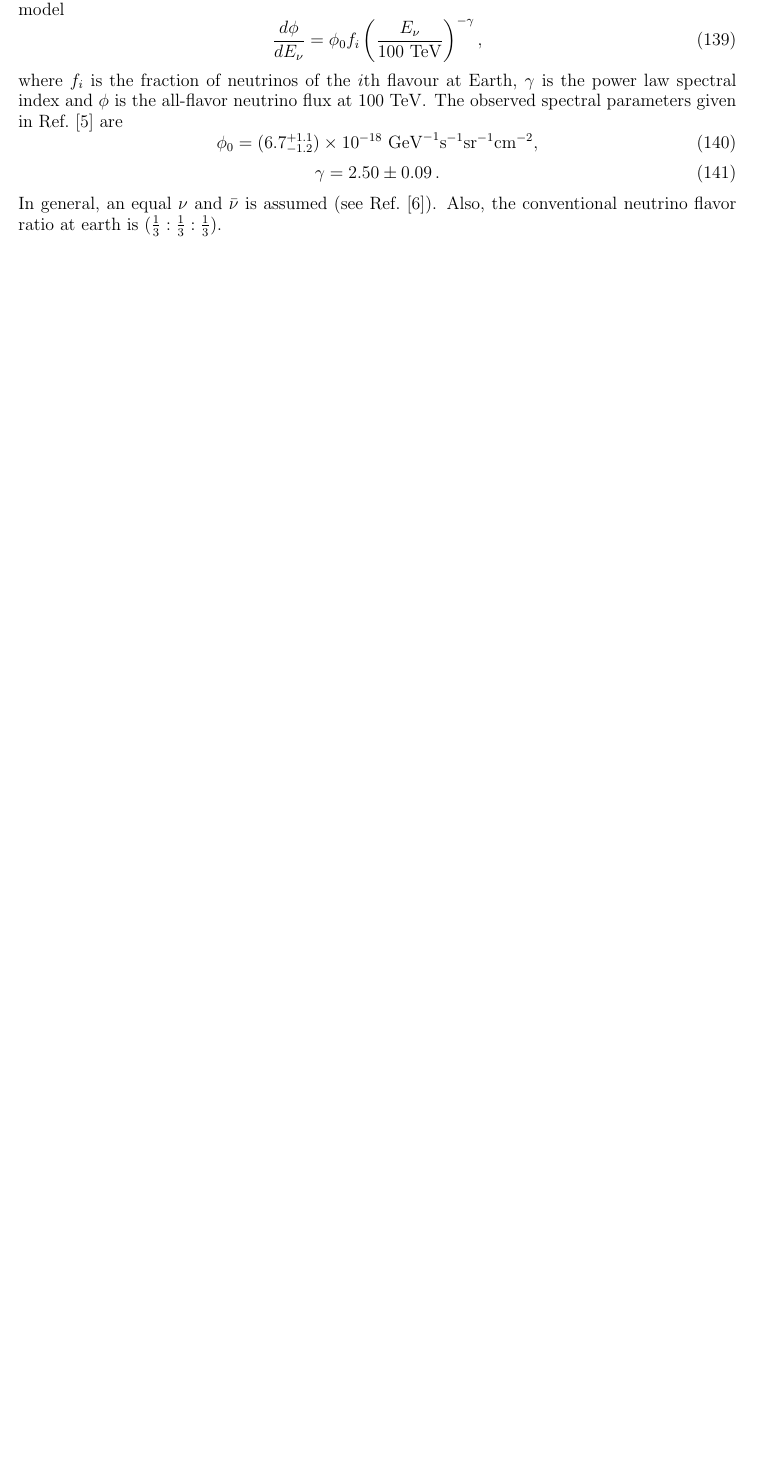
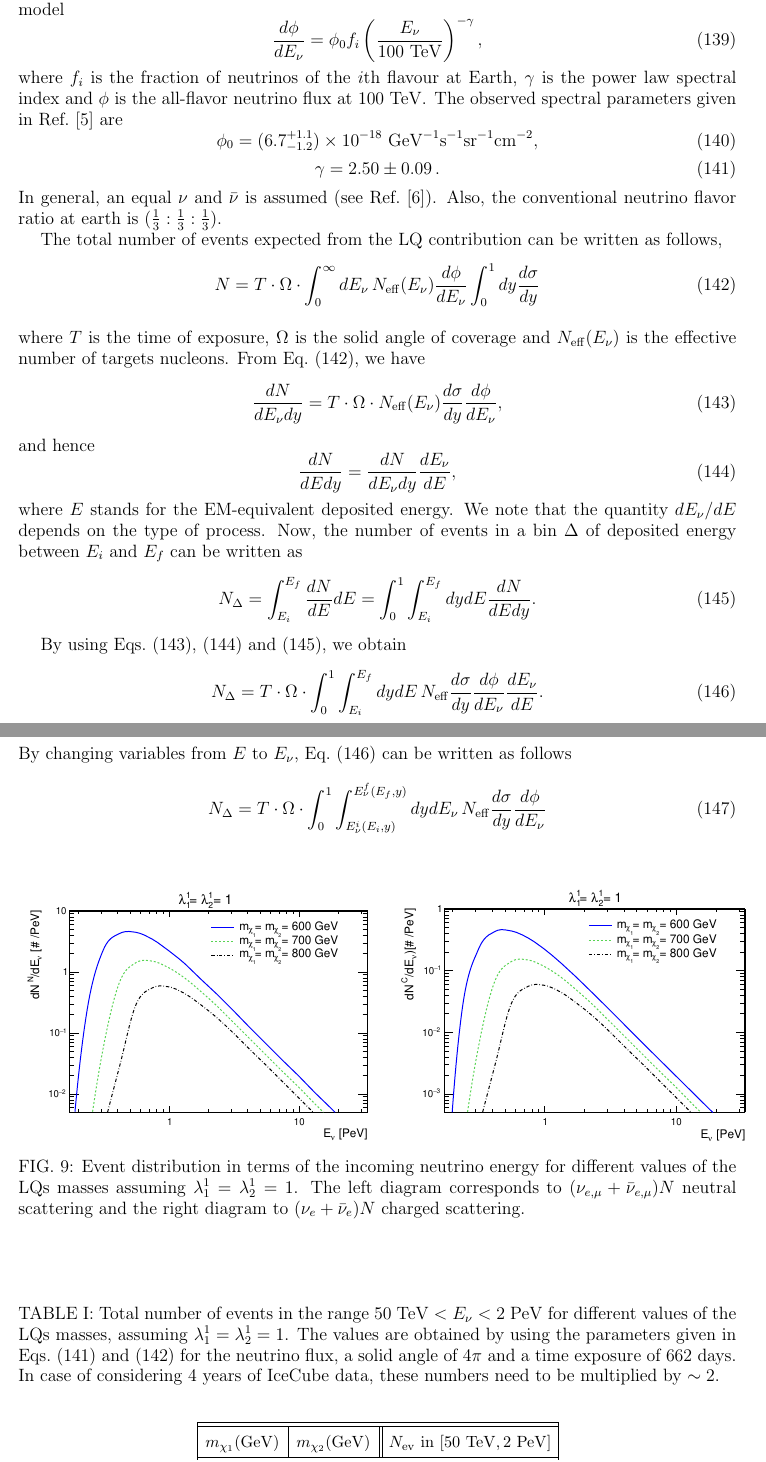
Before and after one commit to eriolk/LQ, a LaTeX paper (Notes_LQ.tex): part of page 18 of 24 before the commit and two parts of pages 19 and 20 of 26 after it, the two joined at a grey line, cut so that both start at the same text, the shorter picture padded with empty space. The pictures show the PDF file Notes_LQ.pdf that the author committed with the source.

Commit message:
New plots and edits

```diff
--- a/Notes_LQ.tex
+++ b/Notes_LQ.tex
@@ -930,7 +958,78 @@ where $f_i$ is the fraction of neutrinos of the $i$th flavour at Earth, $\gamma$
 \label{eq140}
 \gamma = 2.50 \pm 0.09 \,.
 \eeq
-In general, an equal $\nu$ and $\bar{\nu}$ is assumed (see Ref.~\cite{icecube1}). Also, the conventional neutrino flavor ratio at earth is $(\frac{1}{3}:\frac{1}{3}:\frac{1}{3})$.
+In general, an equal $\nu$ and $\bar{\nu}$ is assumed (see Ref.~\cite{icecube1}). Also, the conventional neutrino flavor ratio at earth is $(\frac{1}{3}:\frac{1}{3}:\frac{1}{3})$. \par
+The total number of events expected from the LQ contribution can be written as follows,
+\beq
+\label{eq141}
+N  = T\cdot \Omega\cdot \int_0^{\infty}dE_{\nu}\,N_{\mathrm{eff}}(E_{\nu})\frac{d\phi}{dE_{\nu}}\int_0^1 dy\frac{d\sigma}{dy}\\[2mm]
+\eeq
+where $T$ is the time of exposure, $\Omega$ is the solid angle of coverage and $N_{\mathrm{eff}}(E_{\nu})$ is the effective number of targets nucleons. From Eq.~(\ref{eq141}), we have
+\beq
+\label{eq142}
+\frac{dN}{dE_{\nu}dy}=T\cdot \Omega \cdot N_{\mathrm{eff}}(E_{\nu})\frac{d\sigma}{dy}\frac{d\phi}{dE_{\nu}},
+\eeq
+and hence
+\beq
+\label{eq143}
+\frac{dN}{dEdy}=\frac{dN}{dE_{\nu}dy}\frac{dE_{\nu}}{dE},
+\eeq
+where $E$ stands for the EM-equivalent deposited energy. We note that the quantity $dE_{\nu}/dE$ depends on the type of process. Now, the number of events in a bin $\Delta$ of deposited energy between $E_i$ and $E_f$ can be written as
+\beq
+\label{eq144}
+N_{\Delta}=\int^{E_f}_{E_i}\frac{dN}{dE}dE=\int^1_0 \int^{E_f}_{E_i} dydE \frac{dN}{dEdy}.
+\eeq
+\par By using Eqs.~(\ref{eq142}), (\ref{eq143}) and (\ref{eq144}), we obtain
+\beq
+\label{eq145}
+N_{\Delta}= T\cdot \Omega \cdot \int^1_0 \int^{E_f}_{E_i} dydE \,N_{\mathrm{eff}}\frac{d\sigma}{dy}\frac{d\phi}{dE_{\nu}}\frac{dE_{\nu}}{dE}.
+\eeq
+By changing variables from $E$ to $E_{\nu}$, Eq.~(\ref{eq145}) can be written as follows
+\beq
+\label{eq146}
+N_{\Delta}= T\cdot \Omega \cdot \int^1_0 \int^{E^f_{\nu}(E_f,y)}_{E^i_{\nu}(E_i,y)} dydE_{\nu} \,N_{\mathrm{eff}}\frac{d\sigma}{dy}\frac{d\phi}{dE_{\nu}}
+\eeq
+\begin{center}
+\begin{figure}[H]
+\centering
+%\hspace*{-0.4cm}
+\subfloat{\includegraphics[scale=0.44]{dnNplot1.pdf}}
+%\hspace*{0.2\textwidth}
+%\label{fig1a}}
+\subfloat{\vspace*{1cm}\includegraphics[scale=0.445]{dnCshplot1.pdf}}
+\hspace*{4mm}
+\caption{Event distribution in terms of the incoming neutrino energy for different values of the LQs masses assuming $\lambda^1_1=\lambda^1_2=1$. The left diagram corresponds to $(\nu_{e,\mu} + \bar{\nu}_{e,\mu})N$ neutral scattering and the right diagram to $(\nu_{e}+\bar{\nu}_e)N$ charged scattering.}
+\label{fig9}
+\end{figure}
+\end{center}
+%%%%%%%%%%%%%%%%%%%%%%%%%%%
+\newcolumntype{C}[1]{>{\centering\arraybackslash}p{#1}}
+\renewcommand{\arraystretch}{1.4}
+\begin{table}[H]
+\caption{Total number of events in the range $50~\mathrm{TeV}<E_{\nu}<2~\mathrm{PeV}$ for different values of the LQs masses, assuming $\lambda^1_1=\lambda^1_2=1$. The values are obtained by using the parameters given in Eqs.~(\ref{eq140}) and (\ref{eq141}) for the neutrino flux, a solid angle of $4\pi$ and a time exposure of $662$ days. In case of considering $4$ years of IceCube data, these numbers need to be multiplied by $\sim 2$.}
+\label{table1}
+\begin{center}
+\begin{tabular}{|C{2cm}|C{2cm}||C{4cm}|}
+%\begin{tabular}{|c|r||r|c||r|c||r|c|}
+\hhline{|===|}
+%\hhline{|--------|}
+$m_{\chi_1} (\mathrm{GeV})$ & $m_{\chi_2} (\mathrm{GeV})$ & $N_{\mathrm{ev}} \mbox{ in } [50~\mathrm{TeV},2~\mathrm{PeV}]$ \\
+\hhline{|===|}
+%\hhline{|--------|}
+$600$ & $600$ & $4.4$ \\[0.6mm]
+\hline
+$600$ & $650$ & $3.8$ \\[0.6mm]
+\hline
+$700$ & $700$ & $1.8$ \\[0.6mm]
+\hline
+$700$ & $750$ & $1.6$ \\[0.6mm]
+\hline
+$800$ & $800$ & $0.8$ \\[0.6mm]
+\hhline{|===|}
+%\hhline{|--------|}
+\end{tabular}
+\end{center}
+\end{table}
 %%%%%%%%%%%%%%%%%%%%%%%%%%%%%%%%%%%%
 \newpage
 \appendix
```
Also changed, not shown: Notes_LQ.pdf, Notes_LQ.tex (46 more changed lines).
